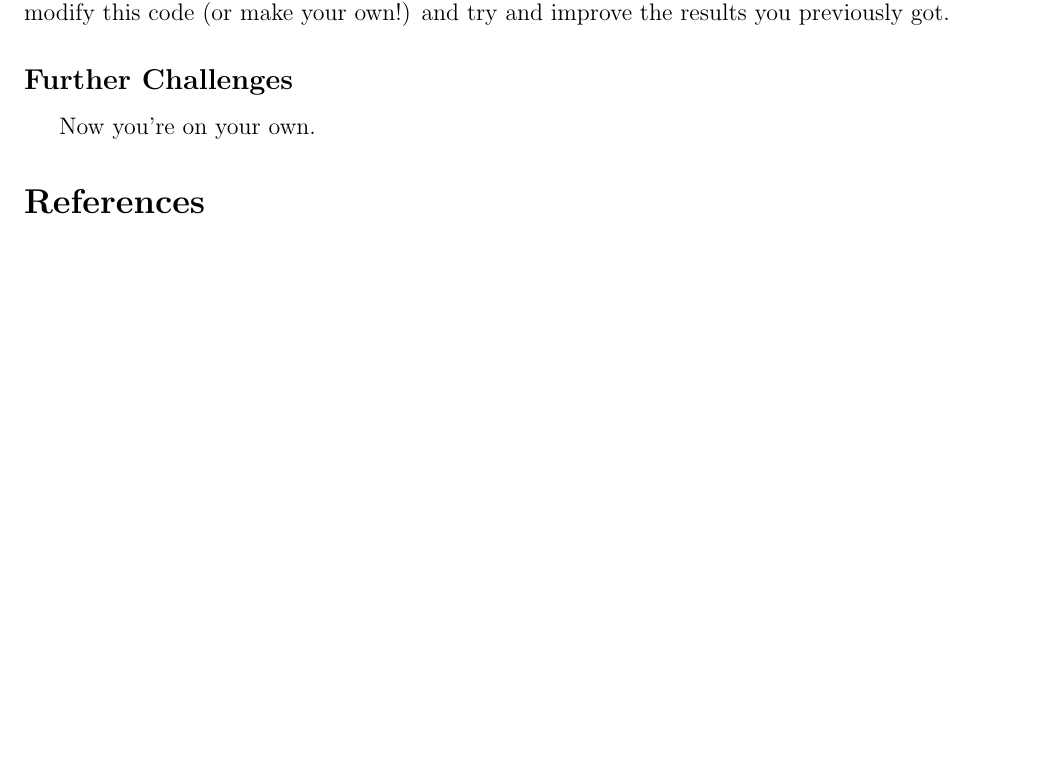
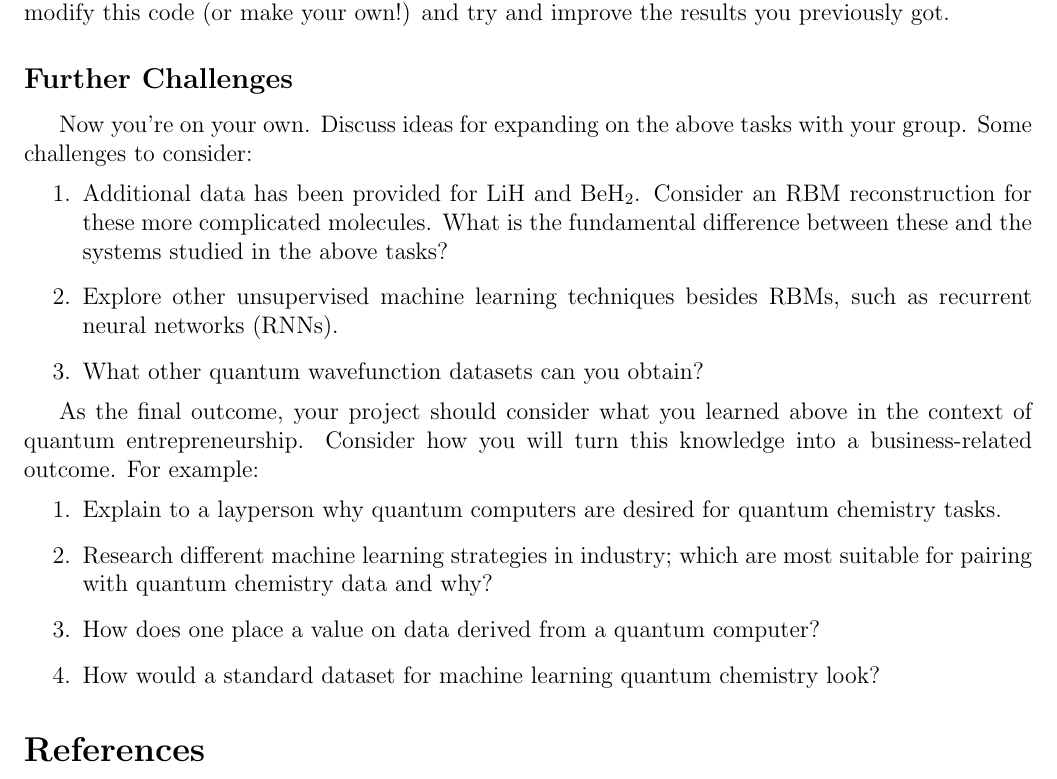
Before and after one commit to CDL-Quantum/CohortProject_2020, a LaTeX document (Project_1_RBM_and_Tomography/Project1_LandingPage.tex): part of page 5 of 5, cut so that both start at the same text, the shorter picture padded with empty space. Compiled offline with pdfLaTeX.

Commit message:
Project 1 challenges and business outcomes

```diff
--- a/Project_1_RBM_and_Tomography/Project1_LandingPage.tex
+++ b/Project_1_RBM_and_Tomography/Project1_LandingPage.tex
@@ -139,7 +139,22 @@ Start with the code provided in \texttt{Task2.ipynb}. For those of you intereste
 
 \subsection*{Further Challenges} \label{sec:challenges}
 
-Now you're on your own.
+Now you're on your own.  Discuss ideas for expanding on the above tasks with your group.  Some challenges to consider:
+\begin{enumerate}
+\item Additional data has been provided for LiH and BeH$_2$. Consider an RBM reconstruction for these more complicated molecules.  What is the fundamental difference between these and the systems studied in the above tasks?
+\item Explore other unsupervised machine learning techniques besides RBMs, such as recurrent neural networks (RNNs).
+\item What other quantum wavefunction datasets can you obtain?
+\end{enumerate}
+
+As the final outcome, your project should consider what you learned above in the context of quantum entrepreneurship.  Consider how you will turn this knowledge into a business-related outcome.  For example:
+\begin{enumerate}
+\item Explain to a layperson why quantum computers are desired for quantum chemistry tasks.
+\item Research different machine learning strategies in industry; which are most suitable for pairing with quantum chemistry data and why?
+\item How does one place a value on data derived from a quantum computer?
+\item How would a standard dataset for machine learning quantum chemistry look?
+\end{enumerate}
+
+
 
 \bibliography{refs}
 \bibliographystyle{unsrt}
```
Also changed, not shown: Project_1_RBM_and_Tomography/Project1_LandingPage.pdf, Project_1_RBM_and_Tomography/README.md.
